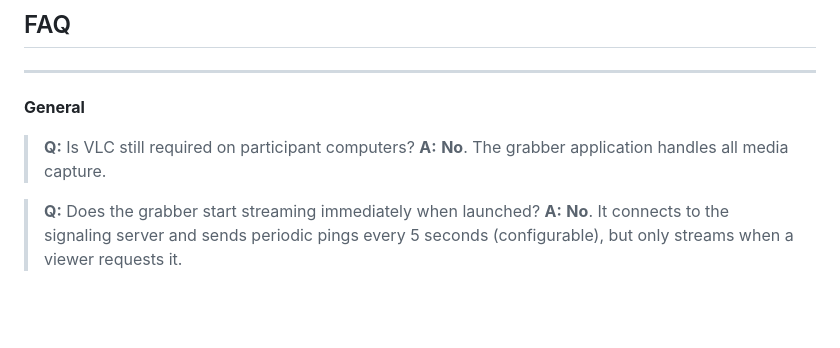
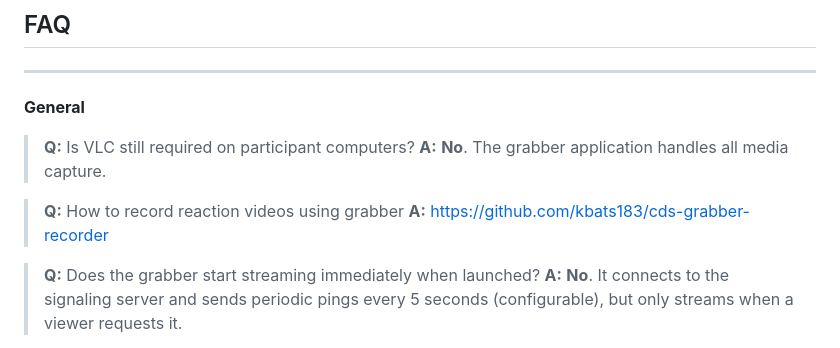
Before and after one commit to irdkwmnsb/webrtc-grabber, a Markdown page: README.md, the part around the change. Rendered like a GitHub page; blank space fills up the shorter version.

Commit message:
Update README.md
add reaction repo link to FAQ

```diff
--- a/README.md
+++ b/README.md
@@ -575,6 +575,9 @@ https://gitlab.gnome.org/Mond1c/xdg-desktop-portal-gnome/-/tree/patch-wayland-ic
 > **Q:** Is VLC still required on participant computers?
 > **A:** **No**. The grabber application handles all media capture.
 
+> **Q:** How to record reaction videos using grabber
+> **A:** [https://github.com/kbats183/cds-grabber-recorder](https://github.com/kbats183/cds-grabber-recorder)
+
 > **Q:** Does the grabber start streaming immediately when launched?
 > **A:** **No**. It connects to the signaling server and sends periodic pings every 5 seconds (configurable), but only streams when a viewer requests it.
 
```
